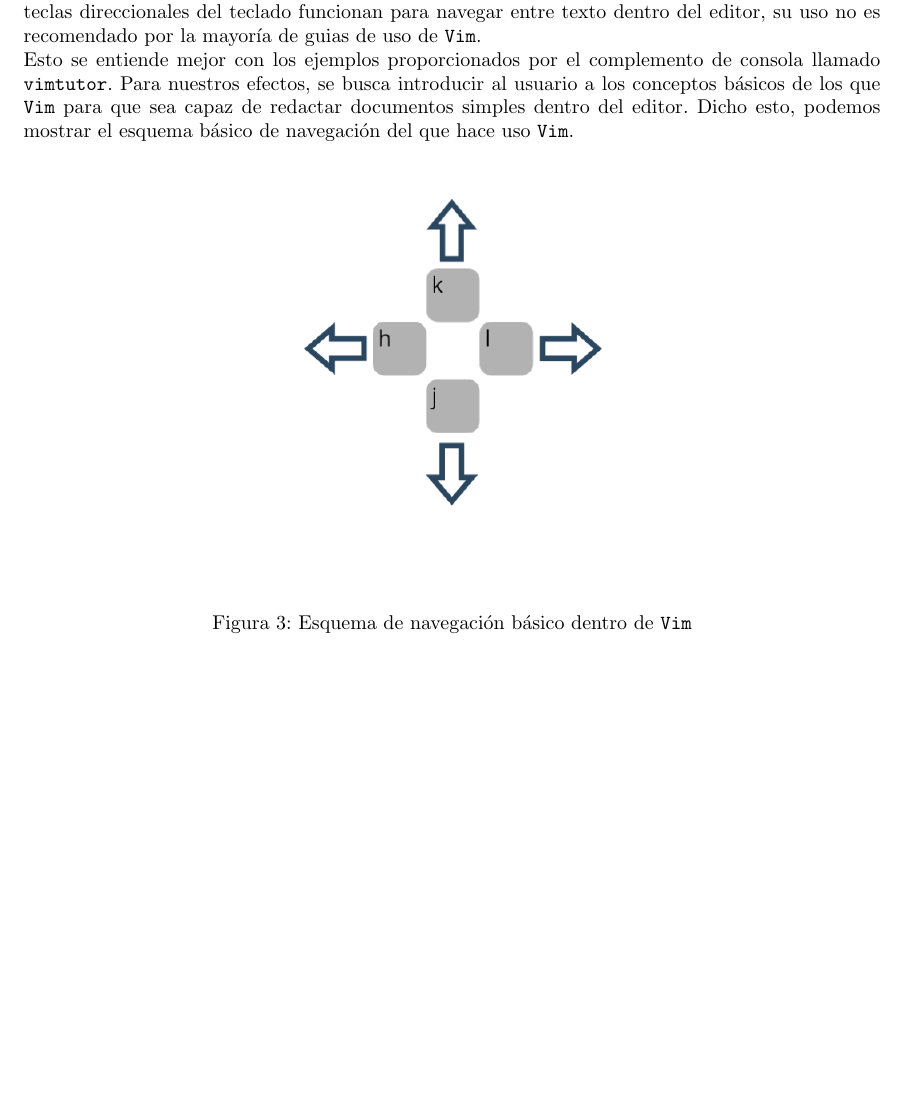
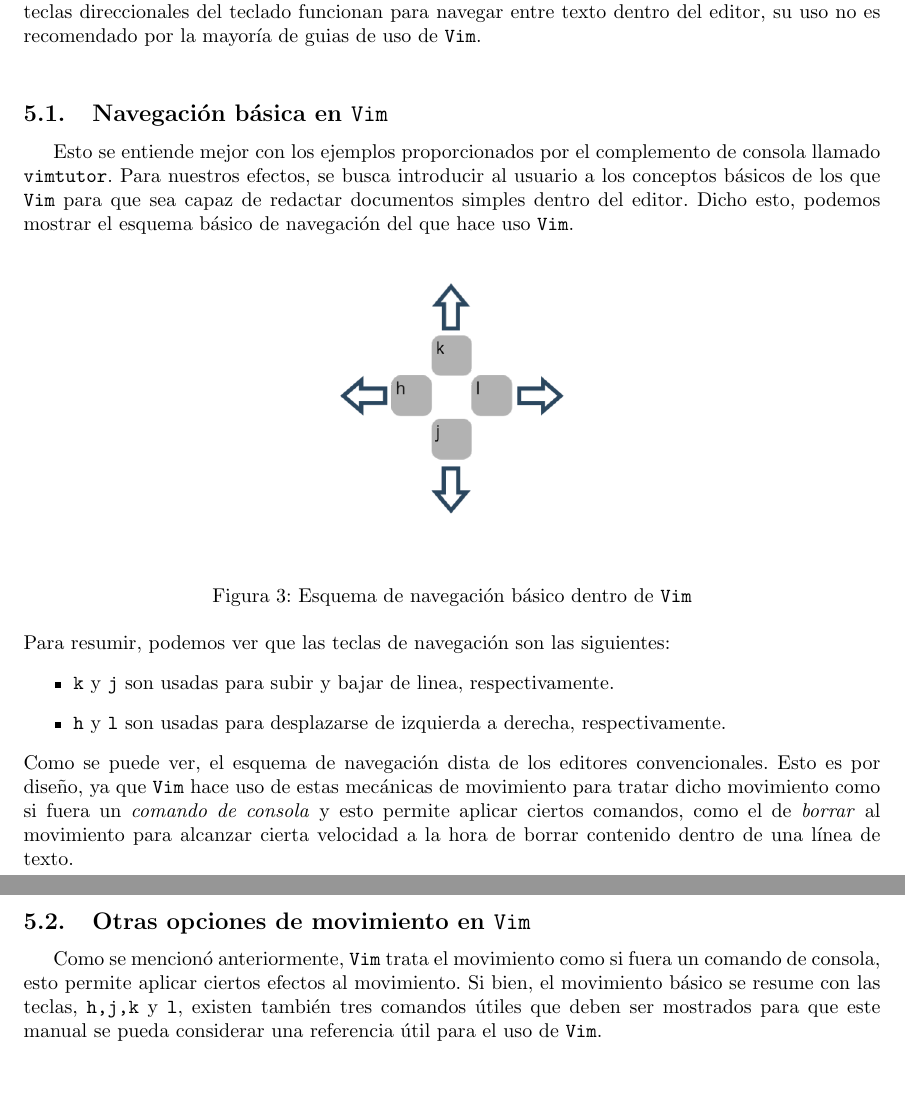
Before and after one commit to GABRIEL-LOPEZ-20171001580/MANUALDEVIM, a LaTeX document (tutorial.tex): part of page 4 of 4 before the commit and two parts of pages 4 and 5 of 5 after it, the two joined at a grey line, cut so that both start at the same text, the shorter picture padded with empty space. Compiled offline with pdfLaTeX.

Commit message:
Jueves 08 de septiembre 19:27

```diff
--- a/tutorial.tex
+++ b/tutorial.tex
@@ -55,13 +55,22 @@ Si bien \texttt{Vim} es un editor de texto que puede parecer poco ortodoxo al pr
 \section{Navegación en \texttt{Vim}}
 \texttt{Vim} es un editor de texto que tiene un esquema de navegación diferente al resto de editores de texto que podemos encontrar en el mercado. Esto es debido a cuestiones de convención.
 Si bien, las teclas direccionales del teclado funcionan para navegar entre texto dentro del editor, su uso no es recomendado por la mayoría de guias de uso de \texttt{Vim}. \\
+\subsection{Navegación básica en \texttt{Vim}}
 Esto se entiende mejor con los ejemplos proporcionados por el complemento de consola llamado \texttt{vimtutor}. Para nuestros efectos, se busca introducir al usuario a los conceptos básicos de los que \texttt{Vim} para que sea capaz de redactar documentos simples dentro del editor. Dicho esto, podemos mostrar el esquema básico de navegación del que hace uso \texttt{Vim}.
 \begin{figure}[h]
-\begin{center}
-	\includegraphics[scale=0.4]{./img/vim_nav.png}
-\end{center}
-\caption{Esquema de navegación básico dentro de \texttt{Vim}}
-\label{fig:}
+	\centering
+	\includegraphics[scale=0.3]{./img/vim_nav.png}
+	\caption{Esquema de navegación básico dentro de \texttt{Vim}}
 \end{figure}
-
+\newline
+Para resumir, podemos ver que las teclas de navegación son las siguientes:
+\begin{itemize}
+	\item \texttt{k} y \texttt{j} son usadas para subir y bajar de linea, respectivamente.
+	\item \texttt{h} y \texttt{l} son usadas para desplazarse de izquierda a derecha, respectivamente.
+\end{itemize}
+Como se puede ver, el esquema de navegación dista de los editores convencionales. Esto es por diseño, ya que  \texttt{Vim} hace uso de estas mecánicas de movimiento para tratar dicho movimiento como si fuera un \textit{comando de consola} y esto permite aplicar ciertos comandos, como el de \textit{borrar} al movimiento para alcanzar cierta velocidad a la hora de borrar contenido dentro de una línea de texto.
+\newpage
+\subsection{Otras opciones de movimiento en \texttt{Vim}}
+Como se mencionó anteriormente, \texttt{Vim} trata el movimiento como si fuera un comando de consola, esto permite aplicar ciertos efectos al movimiento.
+Si bien, el movimiento básico se resume con las teclas, \texttt{h,j,k} y \texttt{l}, existen también tres comandos útiles que deben ser mostrados para que este manual se pueda considerar una referencia útil para el uso de \texttt{Vim}.
 \end{document}
```
Also changed, not shown: tutorial.pdf.
